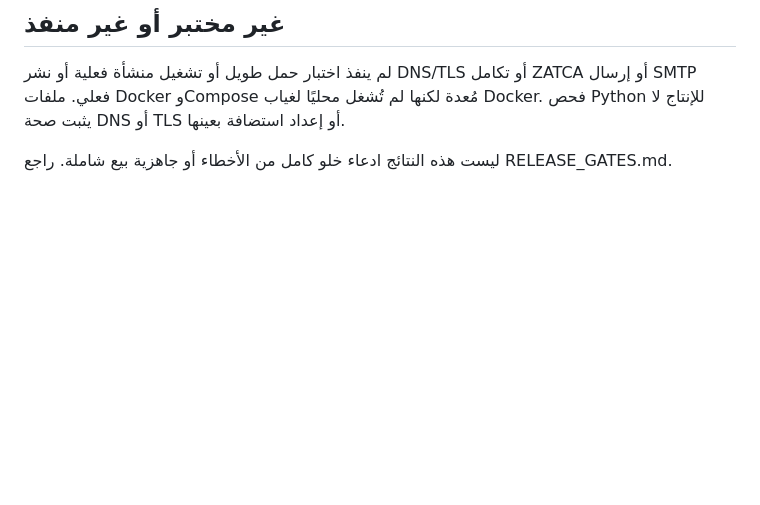
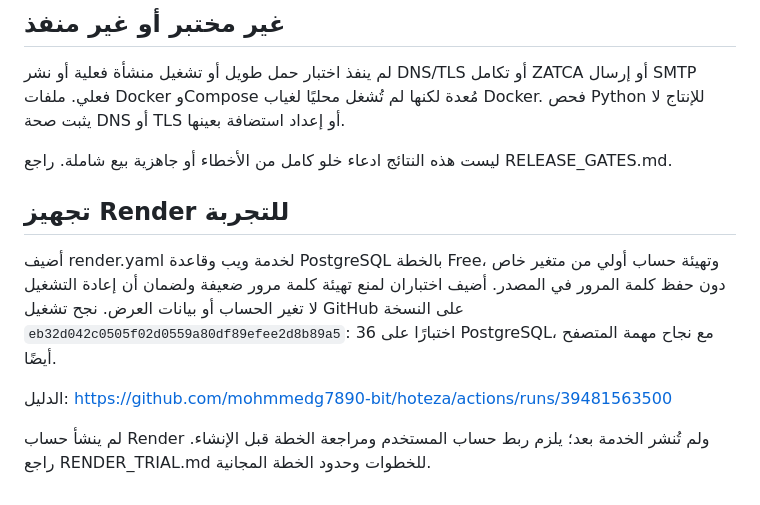
Before and after one commit to mohmmedg7890-bit/hoteza, a Markdown page: docs/QA.md, the part around the change. GitHub-like rendering; blank space fills up the shorter version.

Commit message:
docs: record validated Render trial preparation [skip ci]

```diff
--- a/docs/QA.md
+++ b/docs/QA.md
@@ -35,3 +35,11 @@
 لم ينفذ اختبار حمل طويل أو تشغيل منشأة فعلية أو نشر DNS/TLS أو تكامل ZATCA أو إرسال SMTP فعلي. ملفات Docker وCompose مُعدة لكنها لم تُشغل محليًا لغياب Docker. فحص Python للإنتاج لا يثبت صحة DNS أو TLS أو إعداد استضافة بعينها.
 
 ليست هذه النتائج ادعاء خلو كامل من الأخطاء أو جاهزية بيع شاملة. راجع RELEASE_GATES.md.
+
+## تجهيز Render للتجربة
+
+أضيف render.yaml لخدمة ويب وقاعدة PostgreSQL بالخطة Free، وتهيئة حساب أولي من متغير خاص دون حفظ كلمة المرور في المصدر. أضيف اختباران لمنع تهيئة كلمة مرور ضعيفة ولضمان أن إعادة التشغيل لا تغير الحساب أو بيانات العرض. نجح تشغيل GitHub على النسخة `eb32d042c0505f02d0559a80df89efee2d8b89a5`: 36 اختبارًا على PostgreSQL، مع نجاح مهمة المتصفح أيضًا.
+
+الدليل: https://github.com/mohmmedg7890-bit/hoteza/actions/runs/39481563500
+
+لم ينشأ حساب Render ولم تُنشر الخدمة بعد؛ يلزم ربط حساب المستخدم ومراجعة الخطة قبل الإنشاء. راجع RENDER_TRIAL.md للخطوات وحدود الخطة المجانية.
```
